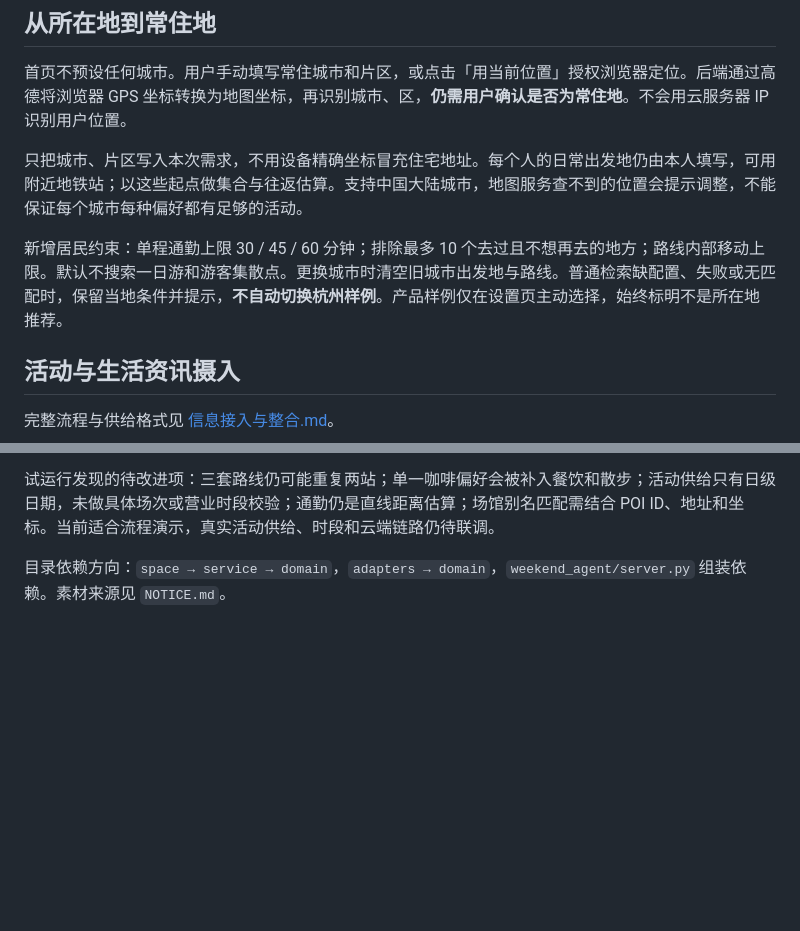
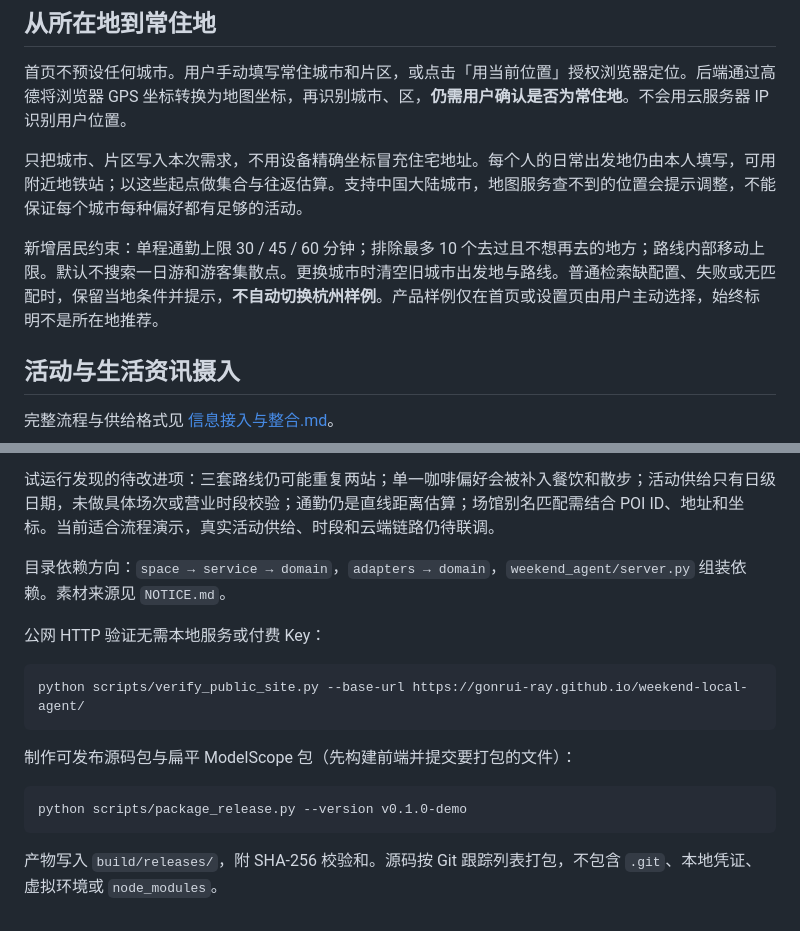
Before and after one commit to ngjason0428/weekend-local-agent, a Markdown page: README.md, 2 parts joined by grey strips. Rendered like a GitHub page; blank space fills up the shorter version.

````diff
--- a/README.md
+++ b/README.md
@@ -44,7 +63,7 @@ python3 scripts/build_space.py
 
 只把城市、片区写入本次需求，不用设备精确坐标冒充住宅地址。每个人的日常出发地仍由本人填写，可用附近地铁站；以这些起点做集合与往返估算。支持中国大陆城市，地图服务查不到的位置会提示调整，不能保证每个城市每种偏好都有足够的活动。
 
-新增居民约束：单程通勤上限 30 / 45 / 60 分钟；排除最多 10 个去过且不想再去的地方；路线内部移动上限。默认不搜索一日游和游客集散点。更换城市时清空旧城市出发地与路线。普通检索缺配置、失败或无匹配时，保留当地条件并提示，**不自动切换杭州样例**。产品样例仅在设置页主动选择，始终标明不是所在地推荐。
+新增居民约束：单程通勤上限 30 / 45 / 60 分钟；排除最多 10 个去过且不想再去的地方；路线内部移动上限。默认不搜索一日游和游客集散点。更换城市时清空旧城市出发地与路线。普通检索缺配置、失败或无匹配时，保留当地条件并提示，**不自动切换杭州样例**。产品样例仅在首页或设置页由用户主动选择，始终标明不是所在地推荐。
 
 ## 活动与生活资讯摄入
 
@@ -113,3 +132,17 @@ npm run build
 试运行发现的待改进项：三套路线仍可能重复两站；单一咖啡偏好会被补入餐饮和散步；活动供给只有日级日期，未做具体场次或营业时段校验；通勤仍是直线距离估算；场馆别名匹配需结合 POI ID、地址和坐标。当前适合流程演示，真实活动供给、时段和云端链路仍待联调。
 
 目录依赖方向：`space → service → domain`，`adapters → domain`，`weekend_agent/server.py` 组装依赖。素材来源见 `NOTICE.md`。
+
+公网 HTTP 验证无需本地服务或付费 Key：
+
+```bash
+python scripts/verify_public_site.py --base-url https://gonrui-ray.github.io/weekend-local-agent/
+```
+
+制作可发布源码包与扁平 ModelScope 包（先构建前端并提交要打包的文件）：
+
+```bash
+python scripts/package_release.py --version v0.1.0-demo
+```
+
+产物写入 `build/releases/`，附 SHA-256 校验和。源码按 Git 跟踪列表打包，不包含 `.git`、本地凭证、虚拟环境或 `node_modules`。
````
Also changed, not shown: other parts of README.md (+22 -3 lines), docs/api-contract.md (added, +102 -0 lines), docs/architecture.md (added, +116 -0 lines), docs/online-verification.md (added, +104 -0 lines), 信息接入与整合.md (+1 -1 lines), docs/screenshots/public-home.png (added), docs/screenshots/public-invitation.png (added), docs/screenshots/public-mobile.png (added), docs/screenshots/public-routes.png (added), 7 other files.
